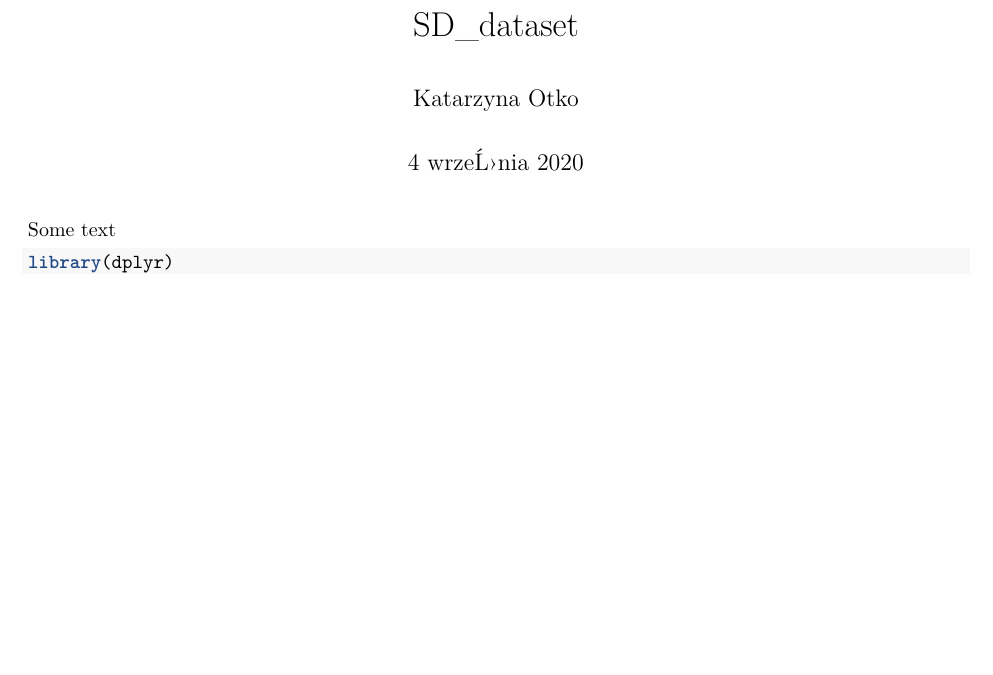
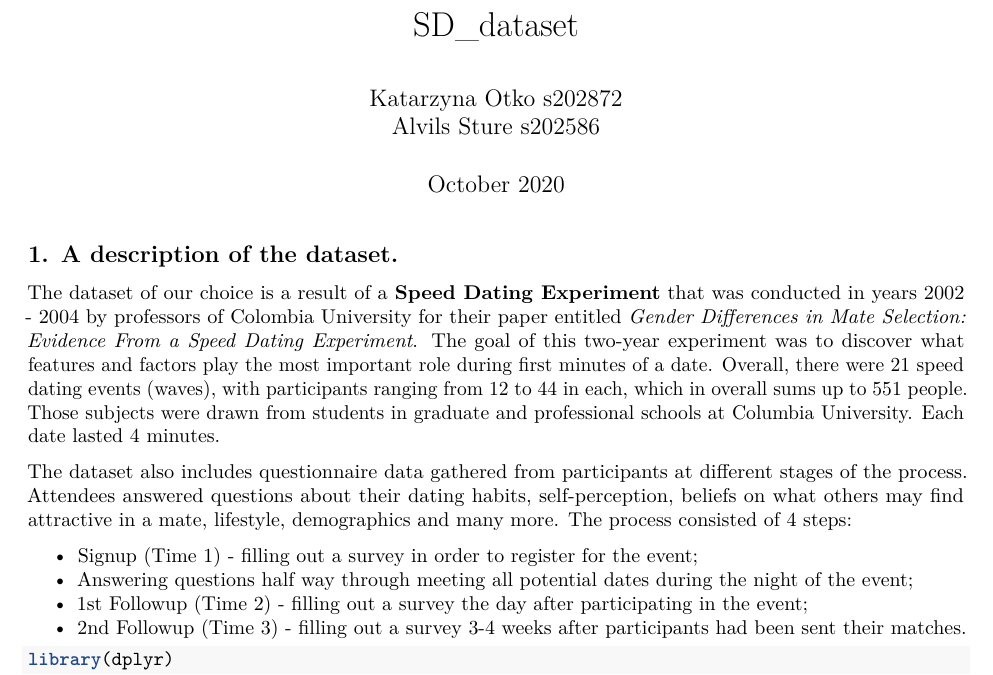
Before and after one commit to KasiaOtko/ML_speed_dating, an R Markdown document (SD project.Rmd): part of page 1 of 4 before the commit and part of page 1 of 5 after it, cut so that both start at the same text, the shorter picture padded with empty space. Rendered offline with R 4.5, knitr and Pandoc, then LaTeX, with nearby package versions; some code elsewhere in the file could not run offline.

Commit message:
Initial description of a dataset added

````diff
--- a/SD project.Rmd
+++ b/SD project.Rmd
@@ -1,14 +1,28 @@
 ---
 title: "SD_dataset"
-author: "Katarzyna Otko"
-date: "4 wrzeĹ›nia 2020"
+author: |
+    | Katarzyna Otko s202872
+    | Alvils Sture s202586
+date: "October 2020"
 output:
   pdf_document: default
   html_document: default
 editor_options:
   chunk_output_type: console
 ---
- Some text
+
+## 1. A description of the dataset.
+
+The dataset of our choice is a result of a **Speed Dating Experiment** that was conducted in years 2002 - 2004 by professors of Colombia University  for their paper entitled *Gender Differences in Mate   Selection: Evidence From a Speed Dating Experiment*. The goal of this two-year experiment was to discover what features and factors play the most important role during first minutes of a date. Overall, there were 21 speed dating events (waves), with participants ranging from 12 to 44 in each, which in overall sums up to 551 people. Those subjects were drawn from students in graduate and professional schools at Columbia University. Each date lasted 4 minutes.
+
+The dataset also includes questionnaire data gathered from participants at different stages of the process. Attendees answered questions about their dating habits, self-perception, beliefs on what others may find attractive in a mate, lifestyle, demographics and many more. The process consisted of 4 steps:
+
+* Signup (Time 1) - filling out a survey in order to register for the event;
+* Answering questions half way through meeting all potential dates during the night of the event;
+* 1st Followup (Time 2) - filling out a survey the day after participating in the event;
+* 2nd Followup (Time 3) - filling out a survey 3-4 weeks after participants had been sent their matches.
+
+
 ```{r, message=F, warning=F}
 library(dplyr)
 library(ggplot2)
````
Also changed, not shown: SD-project.pdf.
